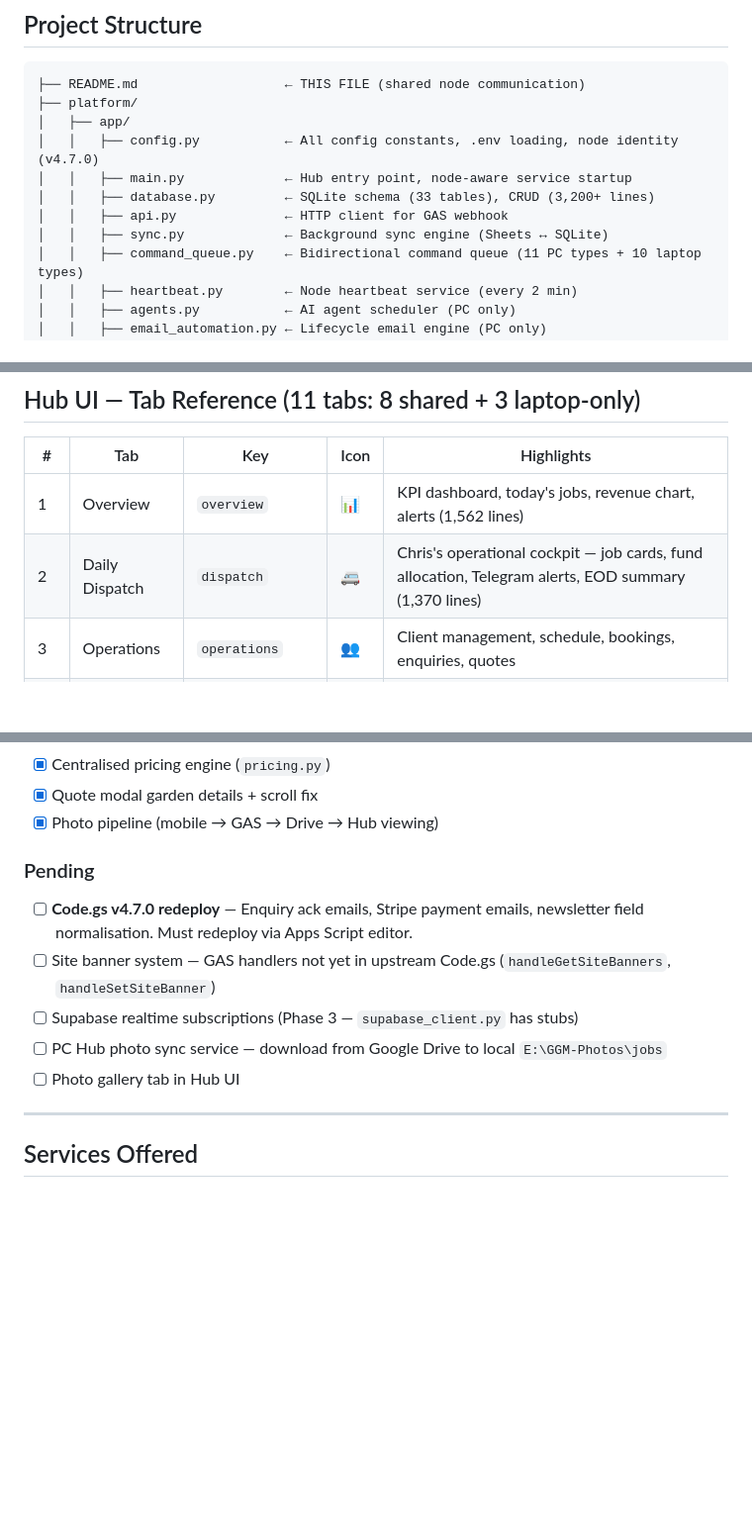
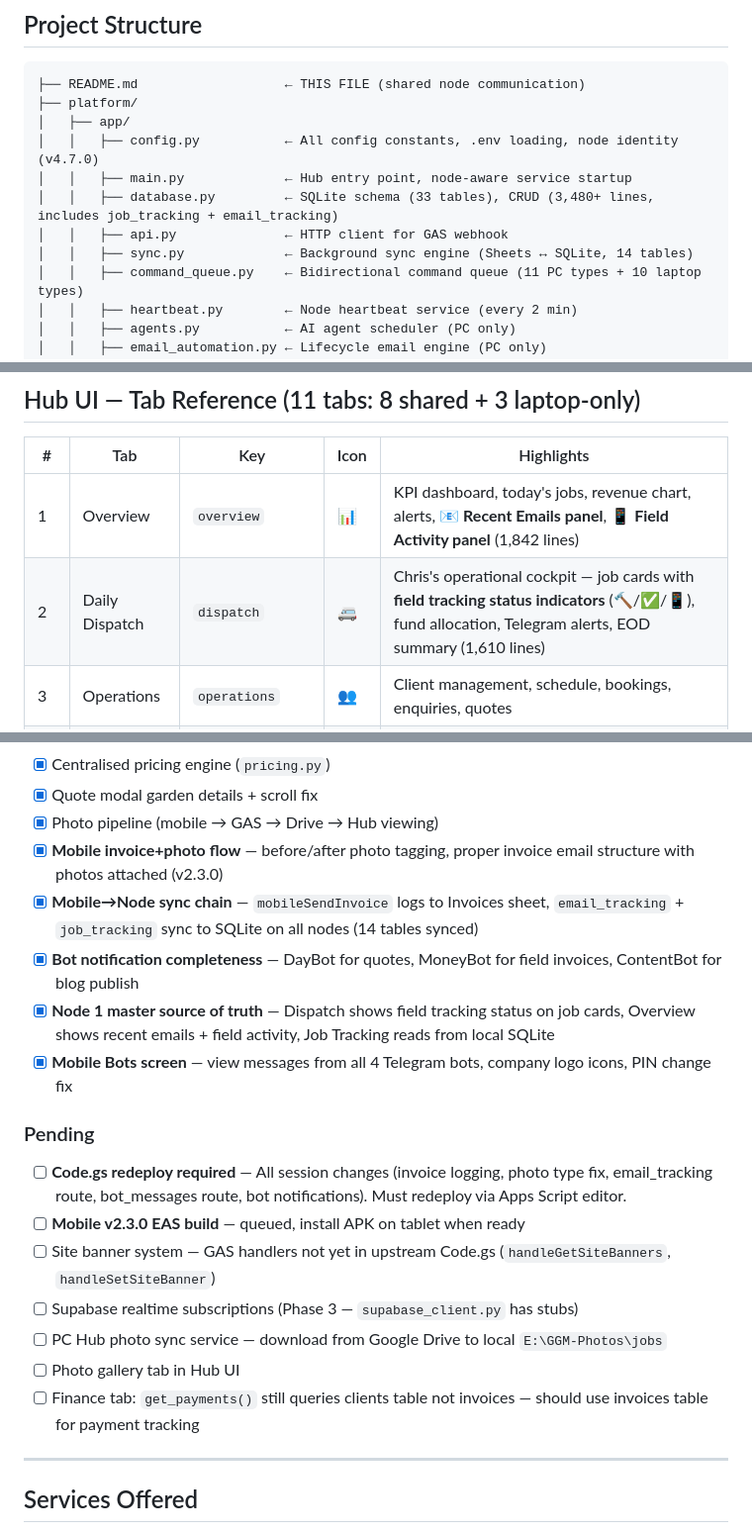
Before and after one commit to christophergardner-star/gardnersgm-website, a Markdown page: README.md, 3 parts joined by grey strips. Shown at 99% size. GitHub-like rendering; blank space fills up the shorter version.

Commit message:
README: document session work - Node 1 master source of truth, sync chain, mobile invoice/photo fixes, bot notifications

```diff
--- a/README.md
+++ b/README.md
@@ -95,9 +103,9 @@ Stripe ──webhook──→ GAS (18 event types) ──→ Sheets + MoneyBot T
 │   ├── app/
 │   │   ├── config.py           ← All config constants, .env loading, node identity (v4.7.0)
 │   │   ├── main.py             ← Hub entry point, node-aware service startup
-│   │   ├── database.py         ← SQLite schema (33 tables), CRUD (3,200+ lines)
+│   │   ├── database.py         ← SQLite schema (33 tables), CRUD (3,480+ lines, includes job_tracking + email_tracking)
 │   │   ├── api.py              ← HTTP client for GAS webhook
-│   │   ├── sync.py             ← Background sync engine (Sheets ↔ SQLite)
+│   │   ├── sync.py             ← Background sync engine (Sheets ↔ SQLite, 14 tables)
 │   │   ├── command_queue.py    ← Bidirectional command queue (11 PC types + 10 laptop types)
 │   │   ├── heartbeat.py        ← Node heartbeat service (every 2 min)
 │   │   ├── agents.py           ← AI agent scheduler (PC only)
@@ -279,8 +289,8 @@ send_to_laptop(api, "force_refresh")
 
 | # | Tab | Key | Icon | Highlights |
 |---|-----|-----|------|------------|
-| 1 | Overview | `overview` | 📊 | KPI dashboard, today's jobs, revenue chart, alerts (1,562 lines) |
-| 2 | Daily Dispatch | `dispatch` | 🚐 | Chris's operational cockpit — job cards, fund allocation, Telegram alerts, EOD summary (1,370 lines) |
+| 1 | Overview | `overview` | 📊 | KPI dashboard, today's jobs, revenue chart, alerts, **📧 Recent Emails panel**, **📱 Field Activity panel** (1,842 lines) |
+| 2 | Daily Dispatch | `dispatch` | 🚐 | Chris's operational cockpit — job cards with **field tracking status indicators** (🔨/✅/📱), fund allocation, Telegram alerts, EOD summary (1,610 lines) |
 | 3 | Operations | `operations` | 👥 | Client management, schedule, bookings, enquiries, quotes |
 | 4 | Finance | `finance` | 💰 | Revenue KPIs, invoices, job costs, pricing config, business costs |
 | 5 | Telegram | `telegram` | 📱 | View/send messages via 4 bots |
@@ -688,14 +698,21 @@ python -m app.main
 - [x] Centralised pricing engine (`pricing.py`)
 - [x] Quote modal garden details + scroll fix
 - [x] Photo pipeline (mobile → GAS → Drive → Hub viewing)
+- [x] **Mobile invoice+photo flow** — before/after photo tagging, proper invoice email structure with photos attached (v2.3.0)
+- [x] **Mobile→Node sync chain** — `mobileSendInvoice` logs to Invoices sheet, `email_tracking` + `job_tracking` sync to SQLite on all nodes (14 tables synced)
+- [x] **Bot notification completeness** — DayBot for quotes, MoneyBot for field invoices, ContentBot for blog publish
+- [x] **Node 1 master source of truth** — Dispatch shows field tracking status on job cards, Overview shows recent emails + field activity, Job Tracking reads from local SQLite
+- [x] **Mobile Bots screen** — view messages from all 4 Telegram bots, company logo icons, PIN change fix
 
 ### Pending
 
-- [ ] **Code.gs v4.7.0 redeploy** — Enquiry ack emails, Stripe payment emails, newsletter field normalisation. Must redeploy via Apps Script editor.
+- [ ] **Code.gs redeploy required** — All session changes (invoice logging, photo type fix, email_tracking route, bot_messages route, bot notifications). Must redeploy via Apps Script editor.
+- [ ] **Mobile v2.3.0 EAS build** — queued, install APK on tablet when ready
 - [ ] Site banner system — GAS handlers not yet in upstream Code.gs (`handleGetSiteBanners`, `handleSetSiteBanner`)
 - [ ] Supabase realtime subscriptions (Phase 3 — `supabase_client.py` has stubs)
 - [ ] PC Hub photo sync service — download from Google Drive to local `E:\GGM-Photos\jobs`
 - [ ] Photo gallery tab in Hub UI
+- [ ] Finance tab: `get_payments()` still queries clients table not invoices — should use invoices table for payment tracking
 
 ---
 
```
Also changed, not shown: other parts of README.md (+14 -4 lines).
